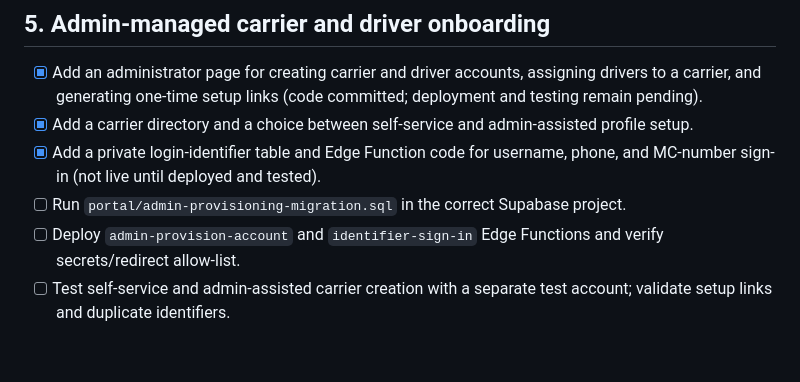
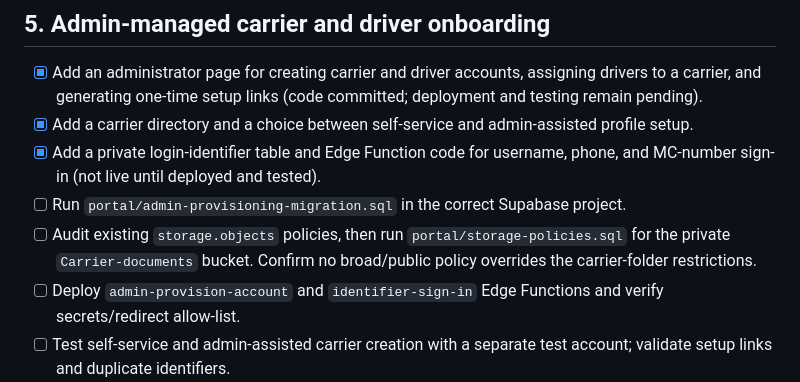
Before and after one commit to TuckersTruckers/Tucker-s-Truckers-Website, a Markdown page: SITE-MAINTENANCE-CHECKLIST.md, the part around the change. Drawn GitHub-style; blank space fills up the shorter version.

Commit message:
Track private carrier storage policy deployment

```diff
--- a/SITE-MAINTENANCE-CHECKLIST.md
+++ b/SITE-MAINTENANCE-CHECKLIST.md
@@ -50,6 +50,7 @@ This is the running list of lower-priority cleanup and follow-up tasks. Add new
 - [x] Add a carrier directory and a choice between self-service and admin-assisted profile setup.
 - [x] Add a private login-identifier table and Edge Function code for username, phone, and MC-number sign-in (not live until deployed and tested).
 - [ ] Run `portal/admin-provisioning-migration.sql` in the correct Supabase project.
+- [ ] Audit existing `storage.objects` policies, then run `portal/storage-policies.sql` for the private `Carrier-documents` bucket. Confirm no broad/public policy overrides the carrier-folder restrictions.
 - [ ] Deploy `admin-provision-account` and `identifier-sign-in` Edge Functions and verify secrets/redirect allow-list.
 - [ ] Test self-service and admin-assisted carrier creation with a separate test account; validate setup links and duplicate identifiers.
 - [ ] Test creating multiple drivers under separate carriers and verify carrier/driver tenant isolation using RLS and storage policies.
```
